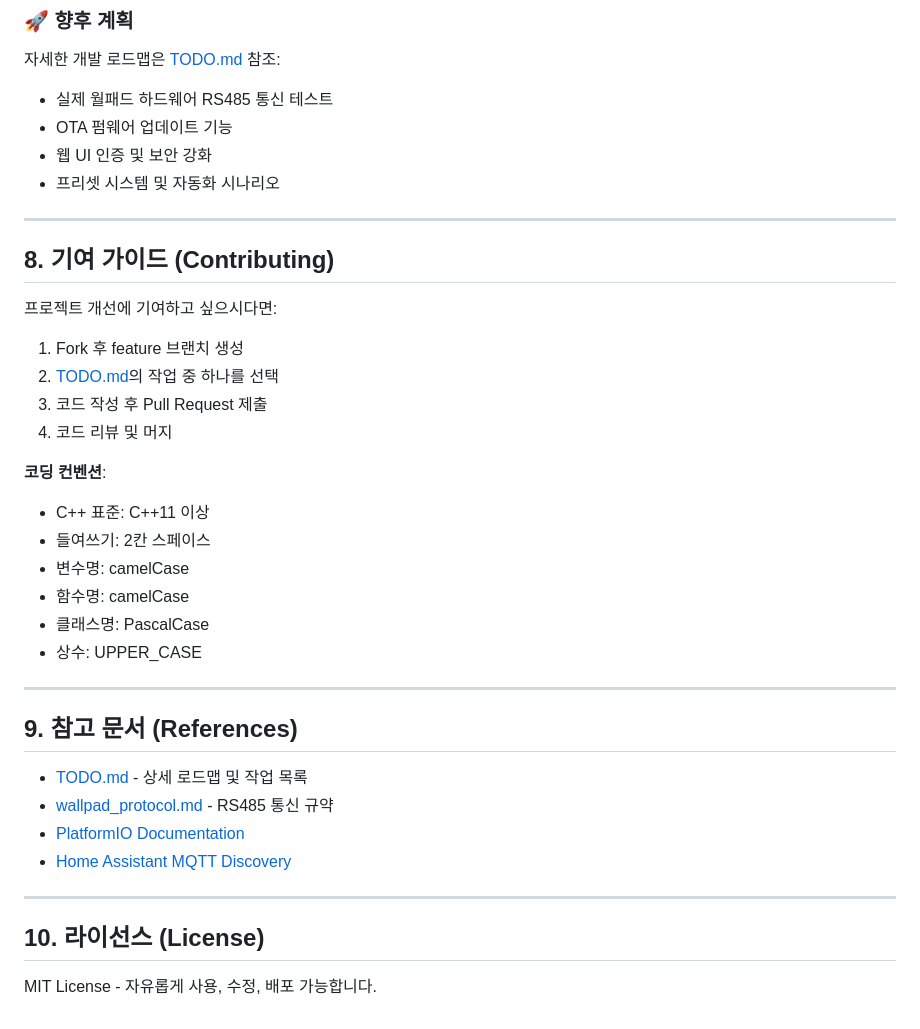
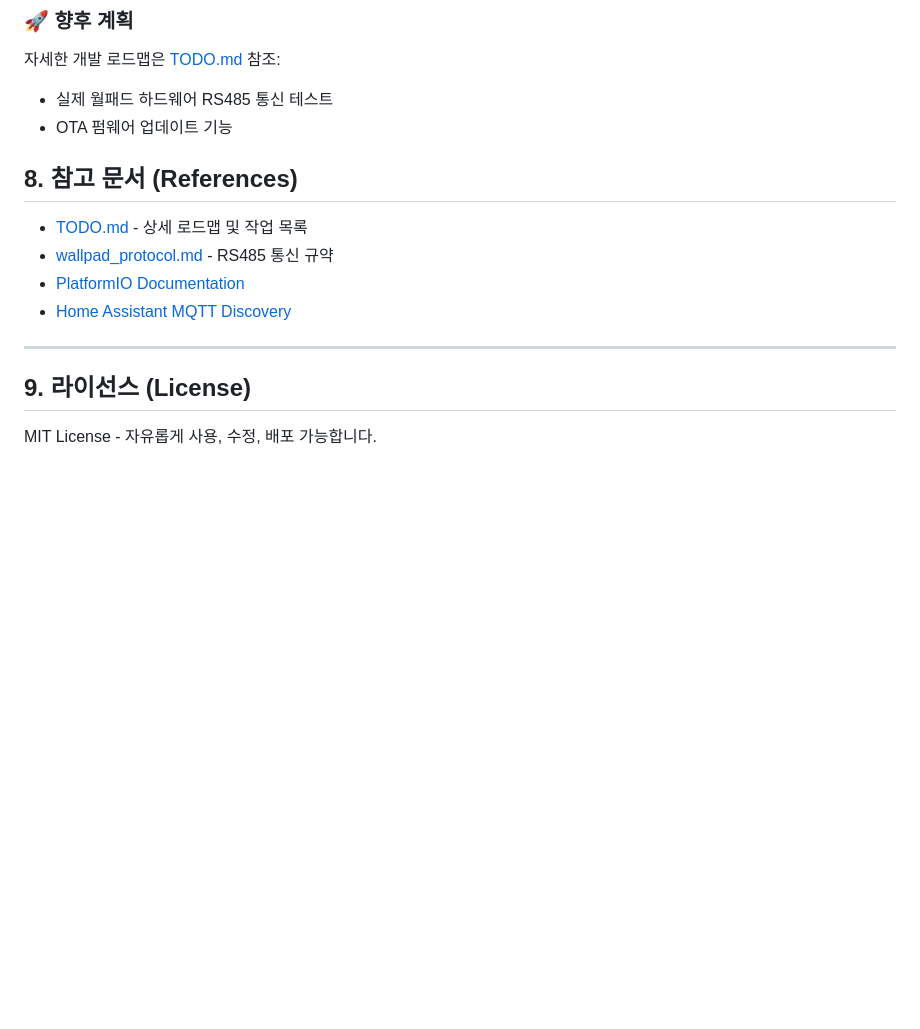
Before and after one commit to lovey25/wallpadBridge, a Markdown page: README.md, the part around one of its changes. Rendered like a GitHub page; blank space fills up the shorter version.

```diff
--- a/README.md
+++ b/README.md
@@ -160,32 +193,8 @@ File System: LittleFS (SPIFFS 대비 안정성 및 속도 우위)
 
 - 실제 월패드 하드웨어 RS485 통신 테스트
 - OTA 펌웨어 업데이트 기능
-- 웹 UI 인증 및 보안 강화
-- 프리셋 시스템 및 자동화 시나리오
 
----
-
-## 8. 기여 가이드 (Contributing)
-
-프로젝트 개선에 기여하고 싶으시다면:
-
-1. Fork 후 feature 브랜치 생성
-2. [TODO.md](./TODO.md)의 작업 중 하나를 선택
-3. 코드 작성 후 Pull Request 제출
-4. 코드 리뷰 및 머지
-
-**코딩 컨벤션**:
-
-- C++ 표준: C++11 이상
-- 들여쓰기: 2칸 스페이스
-- 변수명: camelCase
-- 함수명: camelCase
-- 클래스명: PascalCase
-- 상수: UPPER_CASE
-
----
-
-## 9. 참고 문서 (References)
+## 8. 참고 문서 (References)
 
 - [TODO.md](./TODO.md) - 상세 로드맵 및 작업 목록
 - [wallpad_protocol.md](./wallpad_protocol.md) - RS485 통신 규약
@@ -194,6 +203,6 @@ File System: LittleFS (SPIFFS 대비 안정성 및 속도 우위)
 
 ---
 
-## 10. 라이선스 (License)
+## 9. 라이선스 (License)
 
 MIT License - 자유롭게 사용, 수정, 배포 가능합니다.
```
Also changed, not shown: other parts of README.md (+34 -1 lines), circuit/everyESP485_wtAMS1117.png (deleted), circuit/hardware_sample.jpeg (deleted), circuit/wallpad_bridge_wtAMS1117_bb.png (added), 3 other files.
